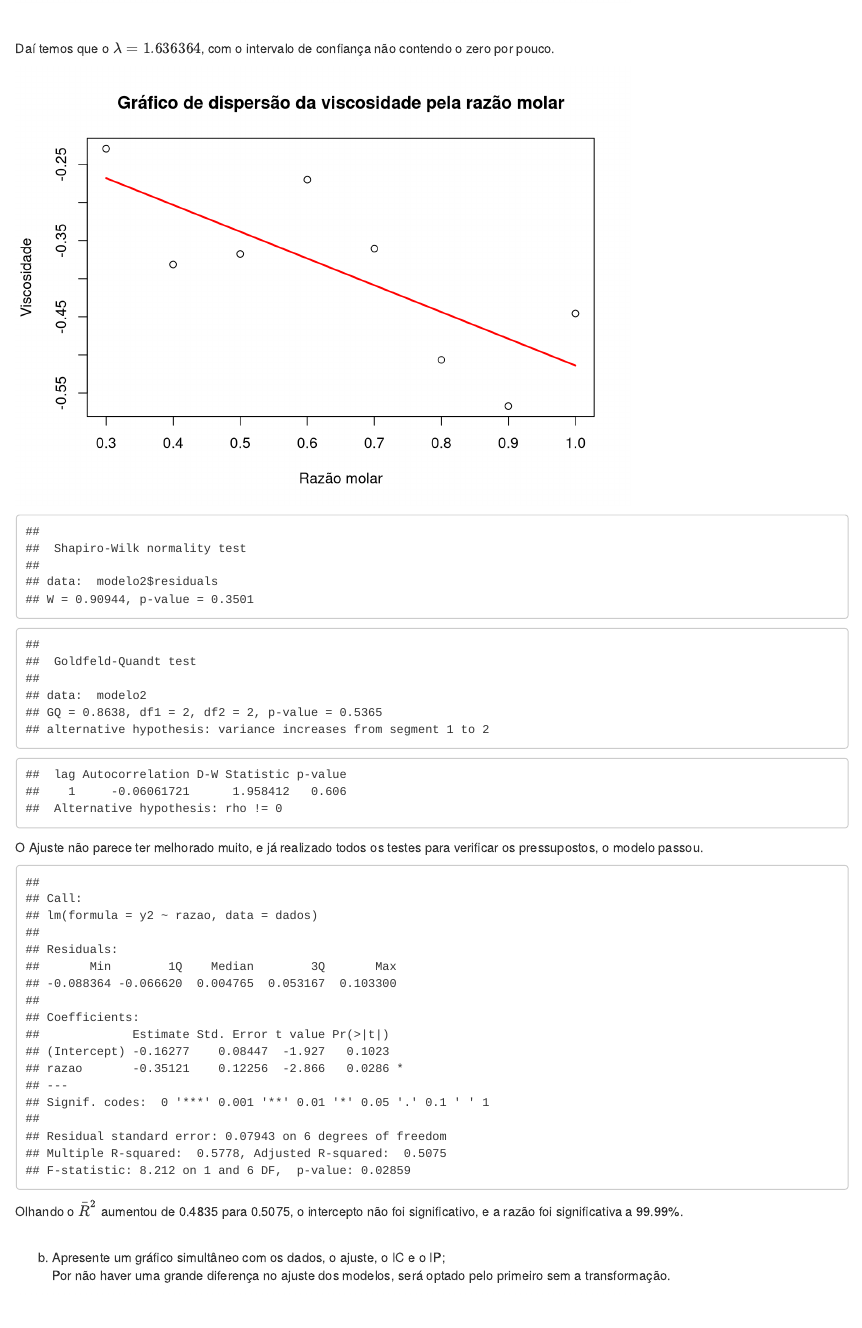
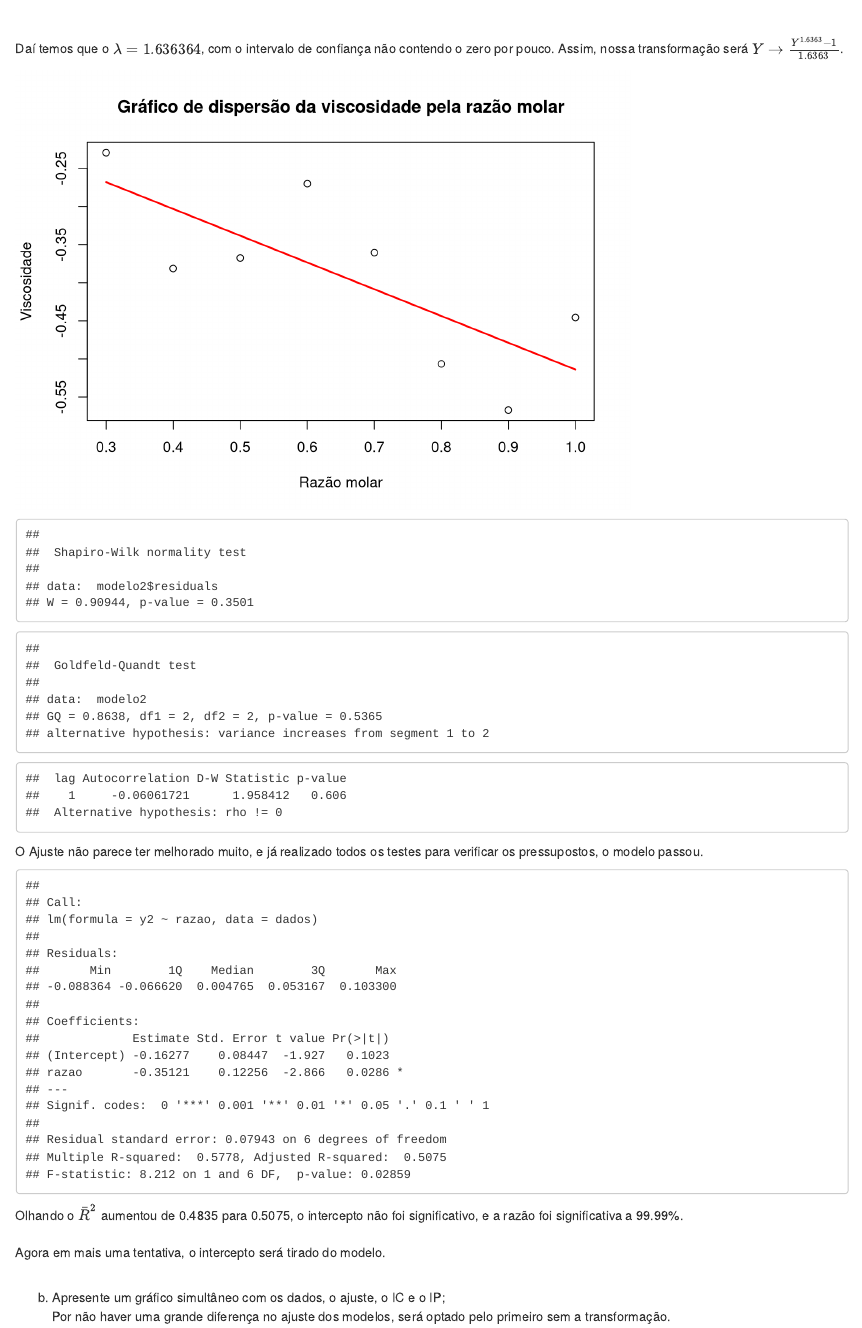
Before and after one commit to Lorival-Jr/regressao_linear, an R Markdown document (lista1.Rmd): the page in a window 1100 px wide, from 11480 px down. Rendered offline with R 4.5, knitr and Pandoc, with nearby package versions.

Commit message:
alguns ajustes

````diff
--- a/lista1.Rmd
+++ b/lista1.Rmd
@@ -1039,7 +1039,7 @@ modelo2 <- lm(y2 ~ razao, data = dados)
 ```
 <br>
 
-Daí temos que o $\lambda = 1.636364$, com o intervalo de confiança não contendo o zero por pouco.
+Daí temos que o $\lambda = 1.636364$, com o intervalo de confiança não contendo o zero por pouco. Assim, nossa transformação será $Y \rightarrow \frac{Y^{1.6363}- 1}{1.6363}$.
 
 ```{r}
 
@@ -1063,10 +1063,12 @@ O Ajuste não parece ter melhorado muito, e já realizado todos os testes para v
 
 summary(modelo2)
 
-
 ```
 Olhando o $\bar R^2$ aumentou de 0.4835 para 0.5075, o intercepto não foi significativo, e a razão foi significativa a 99.99%.
 <br><br>
+Agora em mais uma tentativa, o intercepto será tirado do modelo.
+<br><br>
+
 
 <div style="page-break-after: always;"></div>
 
````
